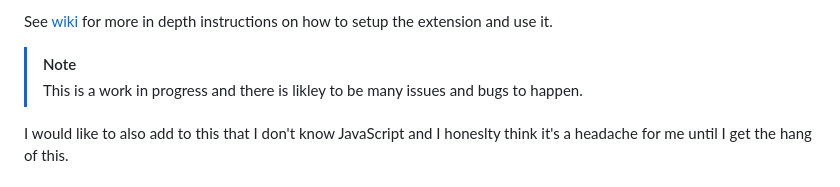
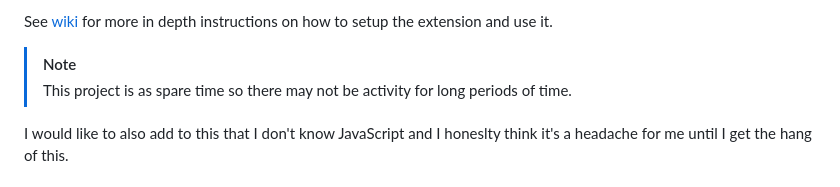
Before and after one commit to Jamster3000/cauldron20, a Markdown page: README.md, the part around the change. Drawn GitHub-style.

```diff
--- a/README.md
+++ b/README.md
@@ -22,7 +22,7 @@ To install and try this extension
 See [wiki](https://github.com/Jamster3000/cauldron20/wiki) for more in depth instructions on how to setup the extension and use it.
 
 > [!NOTE]
-> This is a work in progress and there is likley to be many issues and bugs to happen.
+> This project is as spare time so there may not be activity for long periods of time.
 
 I would like to also add to this that I don't know JavaScript and I honeslty think it's a headache for me until I get the hang of this.
 
```
